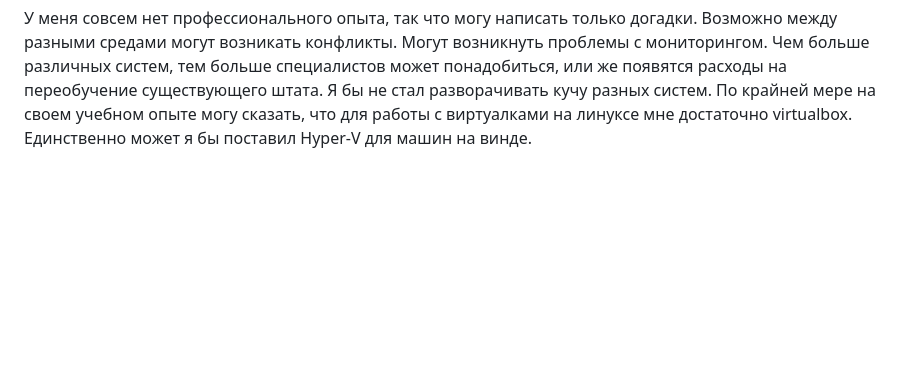
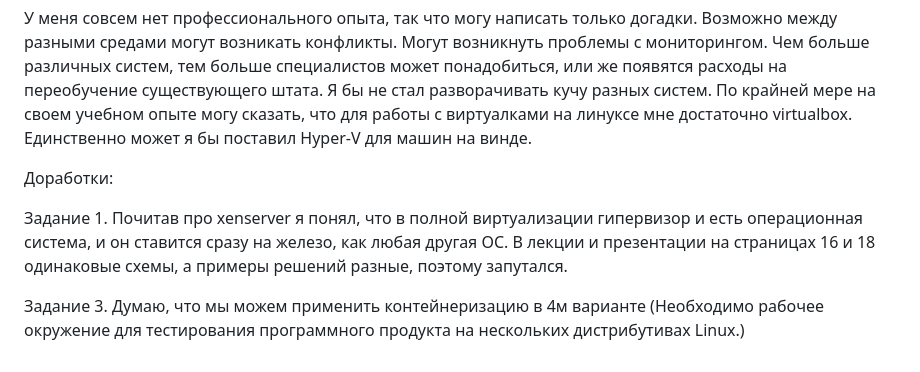
Before and after one commit to bonanzza-web/devops-netology, a Markdown page: 05-virt-01-basics.md, the part around the change. GitHub-like rendering; blank space fills up the shorter version.

Commit message:
modification 05-virt-01-basics.md

```diff
--- a/05-virt-01-basics.md
+++ b/05-virt-01-basics.md
@@ -31,3 +31,11 @@ Windows системы для использования бухгалтерск
 Чем больше различных систем, тем больше специалистов может понадобиться, или же появятся расходы на переобучение существующего штата.
 Я бы не стал разворачивать кучу разных систем. По крайней мере на своем учебном опыте могу сказать, что для работы с виртуалками на линуксе мне достаточно virtualbox.
 Единственно может я бы поставил Hyper-V для машин на винде.
+
+
+Доработки:
+
+Задание 1. Почитав про xenserver я понял, что в полной виртуализации гипервизор и есть операционная система, и он ставится сразу на железо, как любая другая ОС.
+В лекции и презентации на страницах 16 и 18 одинаковые схемы, а примеры решений разные, поэтому запутался.
+
+Задание 3. Думаю, что мы можем применить контейнеризацию в 4м варианте (Необходимо рабочее окружение для тестирования программного продукта на нескольких дистрибутивах Linux.)
```
